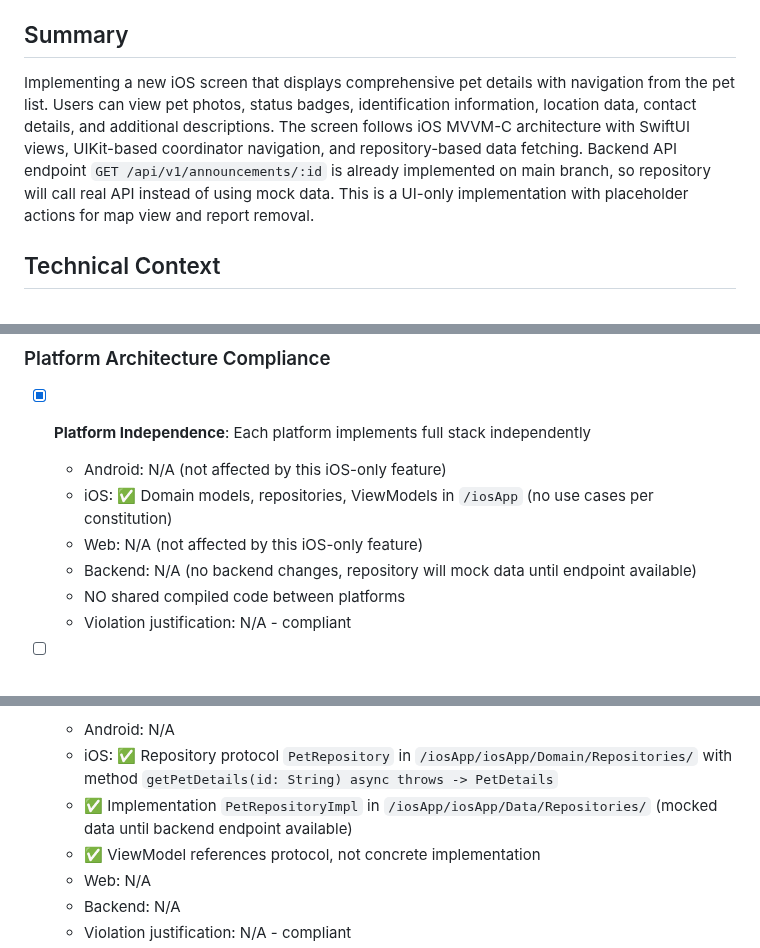
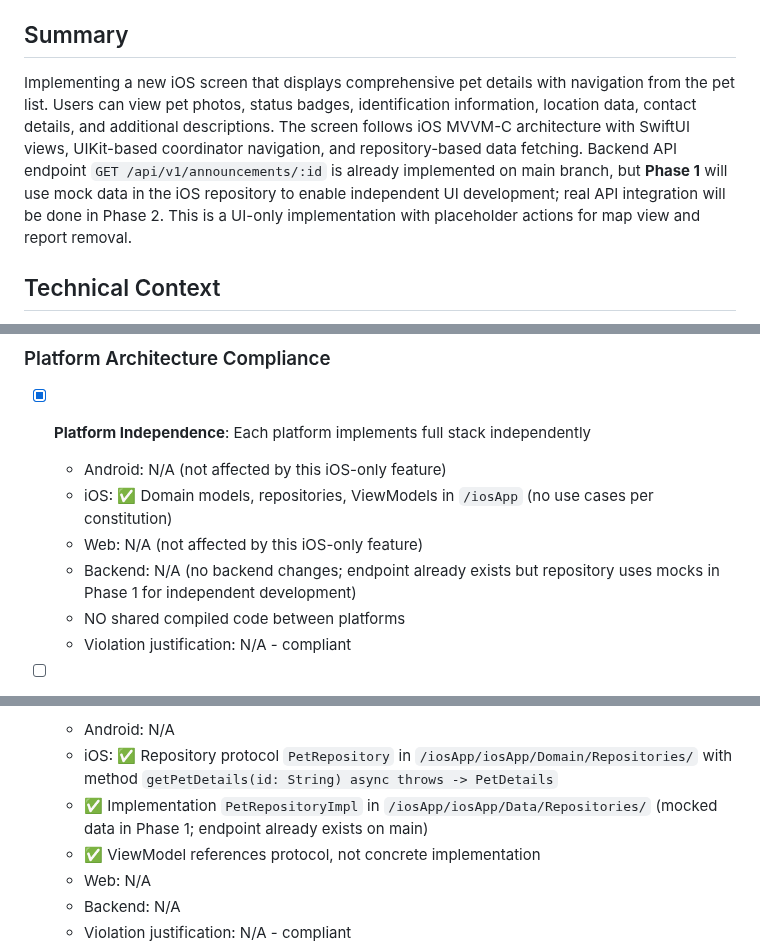
Before and after one commit to m1chalz/AI-First, a Markdown page: specs/012-ios-pet-details-screen/plan.md, 3 parts joined by grey strips. Rendered like a GitHub page.

```diff
--- a/specs/012-ios-pet-details-screen/plan.md
+++ b/specs/012-ios-pet-details-screen/plan.md
@@ -7,7 +7,7 @@
 
 ## Summary
 
-Implementing a new iOS screen that displays comprehensive pet details with navigation from the pet list. Users can view pet photos, status badges, identification information, location data, contact details, and additional descriptions. The screen follows iOS MVVM-C architecture with SwiftUI views, UIKit-based coordinator navigation, and repository-based data fetching. Backend API endpoint `GET /api/v1/announcements/:id` is already implemented on main branch, so repository will call real API instead of using mock data. This is a UI-only implementation with placeholder actions for map view and report removal.
+Implementing a new iOS screen that displays comprehensive pet details with navigation from the pet list. Users can view pet photos, status badges, identification information, location data, contact details, and additional descriptions. The screen follows iOS MVVM-C architecture with SwiftUI views, UIKit-based coordinator navigation, and repository-based data fetching. Backend API endpoint `GET /api/v1/announcements/:id` is already implemented on main branch, but **Phase 1** will use mock data in the iOS repository to enable independent UI development; real API integration will be done in Phase 2. This is a UI-only implementation with placeholder actions for map view and report removal.
 
 ## Technical Context
 
@@ -33,7 +33,7 @@ Implementing a new iOS screen that displays comprehensive pet details with navig
   - Android: N/A (not affected by this iOS-only feature)
   - iOS: ✅ Domain models, repositories, ViewModels in `/iosApp` (no use cases per constitution)
   - Web: N/A (not affected by this iOS-only feature)
-  - Backend: N/A (no backend changes, repository will mock data until endpoint available)
+  - Backend: N/A (no backend changes; endpoint already exists but repository uses mocks in Phase 1 for independent development)
   - NO shared compiled code between platforms
   - Violation justification: N/A - compliant
 
@@ -51,7 +51,7 @@ Implementing a new iOS screen that displays comprehensive pet details with navig
 - [x] **Interface-Based Design**: Domain logic uses interfaces for repositories
   - Android: N/A
   - iOS: ✅ Repository protocol `PetRepository` in `/iosApp/iosApp/Domain/Repositories/` with method `getPetDetails(id: String) async throws -> PetDetails`
-  - ✅ Implementation `PetRepositoryImpl` in `/iosApp/iosApp/Data/Repositories/` (mocked data until backend endpoint available)
+  - ✅ Implementation `PetRepositoryImpl` in `/iosApp/iosApp/Data/Repositories/` (mocked data in Phase 1; endpoint already exists on main)
   - ✅ ViewModel references protocol, not concrete implementation
   - Web: N/A
   - Backend: N/A
```
Also changed, not shown: specs/012-ios-pet-details-screen/data-model.md (+2 -2 lines), specs/012-ios-pet-details-screen/spec.md (+2 -2 lines).
